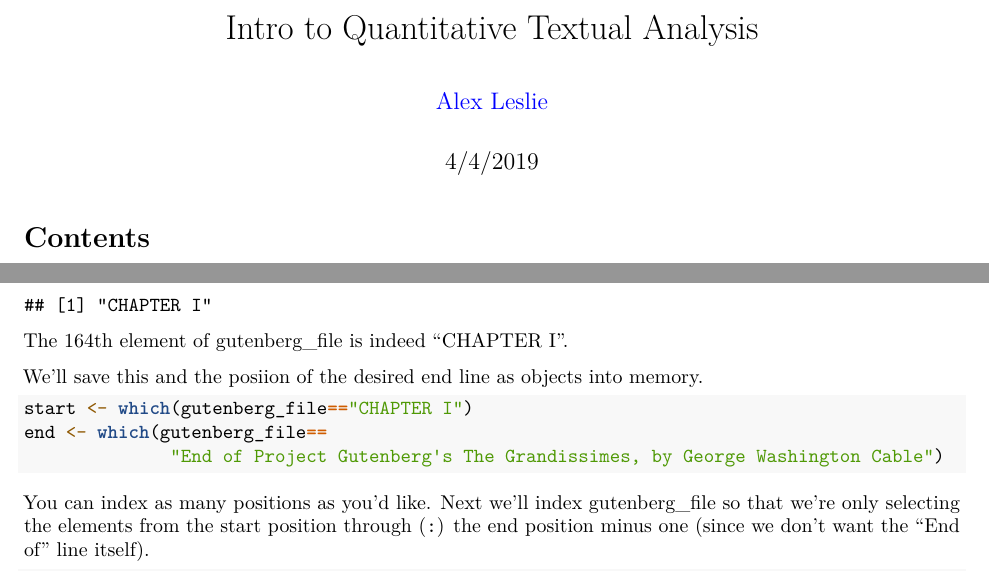
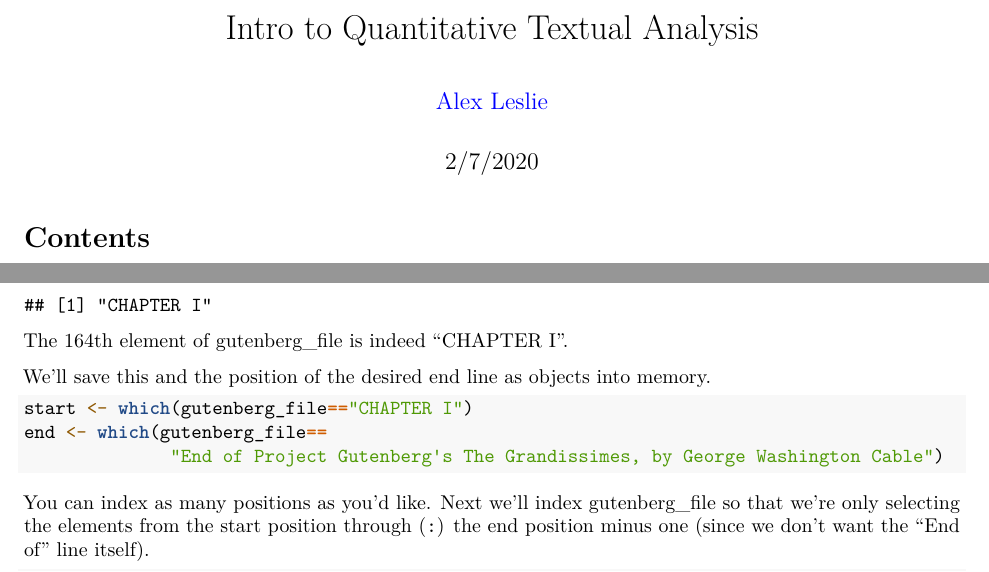
Before and after one commit to azleslie/TextAnalysisIntro, an R Markdown document (TextAnalysisIntro.Rmd): two parts of pages 1 and 2 of 13, joined at a grey line, cut so that both start at the same text. Rendered offline with R 4.5, knitr and Pandoc, then LaTeX, with nearby package versions; code that draws random numbers runs with fixed seeds of ours; some code elsewhere in the file could not run offline.

Commit message:
date, typo

````diff
--- a/TextAnalysisIntro.Rmd
+++ b/TextAnalysisIntro.Rmd
@@ -1,7 +1,7 @@
 ---
 title: "Intro to Quantitative Textual Analysis"
 author: "[Alex Leslie](https://english.rutgers.edu/cb-profile/ahl80.html)"
-date: "4/4/2019"
+date: "2/7/2020"
 output:
   pdf_document:
     toc: TRUE
@@ -85,7 +85,7 @@ gutenberg_file[164]
 
 The 164th element of gutenberg_file is indeed "CHAPTER I".
 
-We'll save this and the posiion of the desired end line as objects into memory.
+We'll save this and the position of the desired end line as objects into memory.
 ```{r}
 start <- which(gutenberg_file=="CHAPTER I")
 end <- which(gutenberg_file==
````
